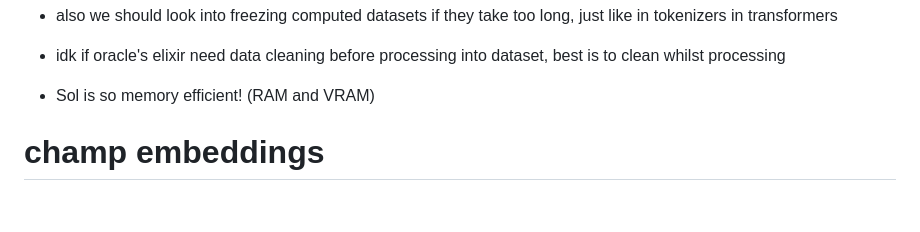
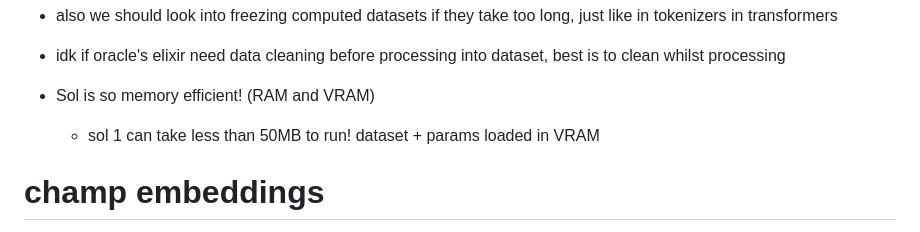
Before and after one commit to lipeeeee/notes, a Markdown page: proj/sol/eng.md, the part around the change. GitHub-like rendering; blank space fills up the shorter version.

Commit message:
measured memory footprint sol

```diff
--- a/proj/sol/eng.md
+++ b/proj/sol/eng.md
@@ -17,6 +17,7 @@ iterations ideally (just scrape all, each config will NEED post-processing)
 - idk if oracle's elixir need data cleaning before processing into dataset, best is to clean whilst processing
 
 - Sol is so memory efficient! (RAM and VRAM)
+    - sol 1 can take less than 50MB to run! dataset + params loaded in VRAM
 
 # champ embeddings
 - v0: need translation from name to ID from day 0 cuz we should never change champ representation
```
